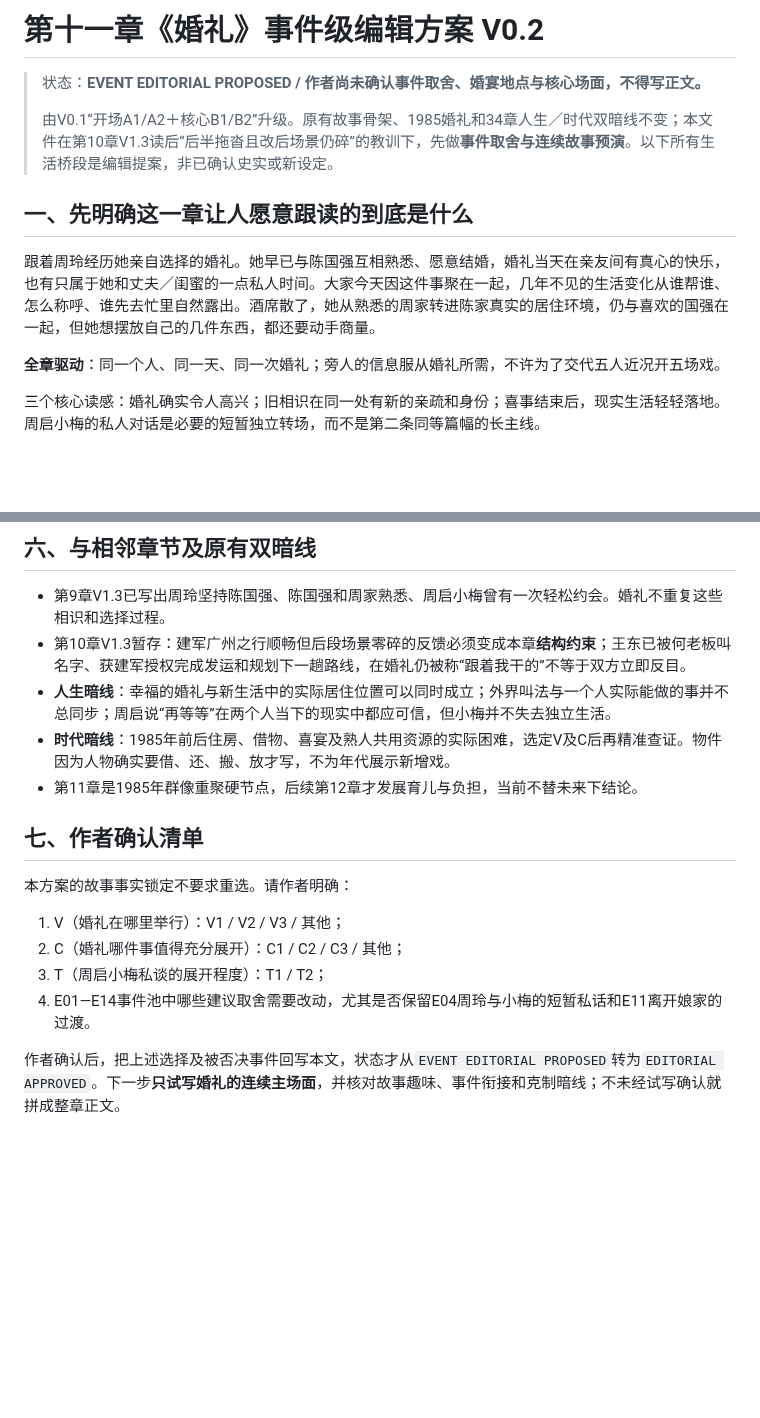
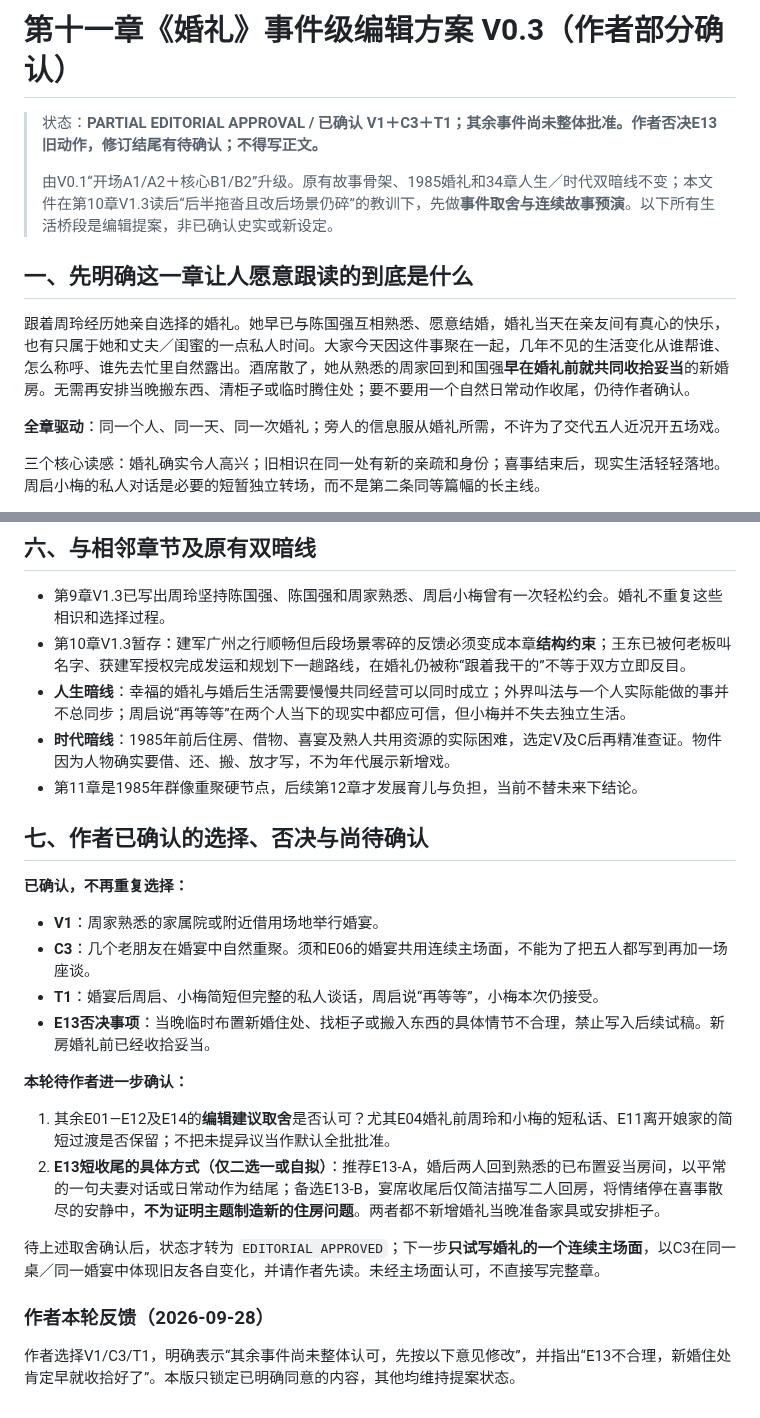
Before and after one commit to sunkai-hit/80-s, a Markdown page: chapters/ch11/editorial-plan-v0.2-event-ledger.md, 2 parts joined by grey strips. Drawn GitHub-style; blank space fills up the shorter version.

Commit message:
Record V1 C3 T1 author approval, replace unrealistic E13 room-prep scene with pending pre-arranged room endings

```diff
--- a/chapters/ch11/editorial-plan-v0.2-event-ledger.md
+++ b/chapters/ch11/editorial-plan-v0.2-event-ledger.md
@@ -1,12 +1,12 @@
-# 第十一章《婚礼》事件级编辑方案 V0.2
+# 第十一章《婚礼》事件级编辑方案 V0.3（作者部分确认）
 
-> 状态：**EVENT EDITORIAL PROPOSED / 作者尚未确认事件取舍、婚宴地点与核心场面，不得写正文。**
+> 状态：**PARTIAL EDITORIAL APPROVAL / 已确认 V1＋C3＋T1；其余事件尚未整体批准。作者否决E13旧动作，修订结尾有待确认；不得写正文。**
 >
 > 由V0.1“开场A1/A2＋核心B1/B2”升级。原有故事骨架、1985婚礼和34章人生／时代双暗线不变；本文件在第10章V1.3读后“后半拖沓且改后场景仍碎”的教训下，先做**事件取舍与连续故事预演**。以下所有生活桥段是编辑提案，非已确认史实或新设定。
 
 ## 一、先明确这一章让人愿意跟读的到底是什么
 
-跟着周玲经历她亲自选择的婚礼。她早已与陈国强互相熟悉、愿意结婚，婚礼当天在亲友间有真心的快乐，也有只属于她和丈夫／闺蜜的一点私人时间。大家今天因这件事聚在一起，几年不见的生活变化从谁帮谁、怎么称呼、谁先去忙里自然露出。酒席散了，她从熟悉的周家转进陈家真实的居住环境，仍与喜欢的国强在一起，但她想摆放自己的几件东西，都还要动手商量。
+跟着周玲经历她亲自选择的婚礼。她早已与陈国强互相熟悉、愿意结婚，婚礼当天在亲友间有真心的快乐，也有只属于她和丈夫／闺蜜的一点私人时间。大家今天因这件事聚在一起，几年不见的生活变化从谁帮谁、怎么称呼、谁先去忙里自然露出。酒席散了，她从熟悉的周家回到和国强**早在婚礼前就共同收拾妥当**的新婚房。无需再安排当晚搬东西、清柜子或临时腾住处；要不要用一个自然日常动作收尾，仍待作者确认。
 
 **全章驱动**：同一个人、同一天、同一次婚礼；旁人的信息服从婚礼所需，不许为了交代五人近况开五场戏。
 
@@ -75,16 +75,24 @@
 
 - 第9章V1.3已写出周玲坚持陈国强、陈国强和周家熟悉、周启小梅曾有一次轻松约会。婚礼不重复这些相识和选择过程。
 - 第10章V1.3暂存：建军广州之行顺畅但后段场景零碎的反馈必须变成本章**结构约束**；王东已被何老板叫名字、获建军授权完成发运和规划下一趟路线，在婚礼仍被称“跟着我干的”不等于双方立即反目。
-- **人生暗线**：幸福的婚礼与新生活中的实际居住位置可以同时成立；外界叫法与一个人实际能做的事并不总同步；周启说“再等等”在两个人当下的现实中都应可信，但小梅并不失去独立生活。
+- **人生暗线**：幸福的婚礼与婚后生活需要慢慢共同经营可以同时成立；外界叫法与一个人实际能做的事并不总同步；周启说“再等等”在两个人当下的现实中都应可信，但小梅并不失去独立生活。
 - **时代暗线**：1985年前后住房、借物、喜宴及熟人共用资源的实际困难，选定V及C后再精准查证。物件因为人物确实要借、还、搬、放才写，不为年代展示新增戏。
 - 第11章是1985年群像重聚硬节点，后续第12章才发展育儿与负担，当前不替未来下结论。
 
-## 七、作者确认清单
+## 七、作者已确认的选择、否决与尚待确认
 
-本方案的故事事实锁定不要求重选。请作者明确：
-1. V（婚礼在哪里举行）：V1 / V2 / V3 / 其他；
-2. C（婚礼哪件事值得充分展开）：C1 / C2 / C3 / 其他；
-3. T（周启小梅私谈的展开程度）：T1 / T2；
-4. E01—E14事件池中哪些建议取舍需要改动，尤其是否保留E04周玲与小梅的短暂私话和E11离开娘家的过渡。
+**已确认，不再重复选择：**
+- **V1**：周家熟悉的家属院或附近借用场地举行婚宴。
+- **C3**：几个老朋友在婚宴中自然重聚。须和E06的婚宴共用连续主场面，不能为了把五人都写到再加一场座谈。
+- **T1**：婚宴后周启、小梅简短但完整的私人谈话，周启说“再等等”，小梅本次仍接受。
+- **E13否决事项**：当晚临时布置新婚住处、找柜子或搬入东西的具体情节不合理，禁止写入后续试稿。新房婚礼前已经收拾妥当。
 
-作者确认后，把上述选择及被否决事件回写本文，状态才从`EVENT EDITORIAL PROPOSED`转为`EDITORIAL APPROVED`。下一步**只试写婚礼的连续主场面**，并核对故事趣味、事件衔接和克制暗线；不未经试写确认就拼成整章正文。
+**本轮待作者进一步确认：**
+1. 其余E01—E12及E14的**编辑建议取舍**是否认可？尤其E04婚礼前周玲和小梅的短私话、E11离开娘家的简短过渡是否保留；不把未提异议当作默认全批批准。
+2. **E13短收尾的具体方式（仅二选一或自拟）**：推荐E13-A，婚后两人回到熟悉的已布置妥当房间，以平常的一句夫妻对话或日常动作为结尾；备选E13-B，宴席收尾后仅简洁描写二人回房，将情绪停在喜事散尽的安静中，**不为证明主题制造新的住房问题**。两者都不新增婚礼当晚准备家具或安排柜子。
+
+待上述取舍确认后，状态才转为 `EDITORIAL APPROVED`；下一步**只试写婚礼的一个连续主场面**，以C3在同一桌／同一婚宴中体现旧友各自变化，并请作者先读。未经主场面认可，不直接写完整章。
+
+### 作者本轮反馈（2026-09-28）
+
+作者选择V1/C3/T1，明确表示“其余事件尚未整体认可，先按以下意见修改”，并指出“E13不合理，新婚住处肯定早就收拾好了”。本版只锁定已明确同意的内容，其他均维持提案状态。
```
Also changed, not shown: other parts of chapters/ch11/editorial-plan-v0.2-event-ledger.md (+6 -6 lines).
